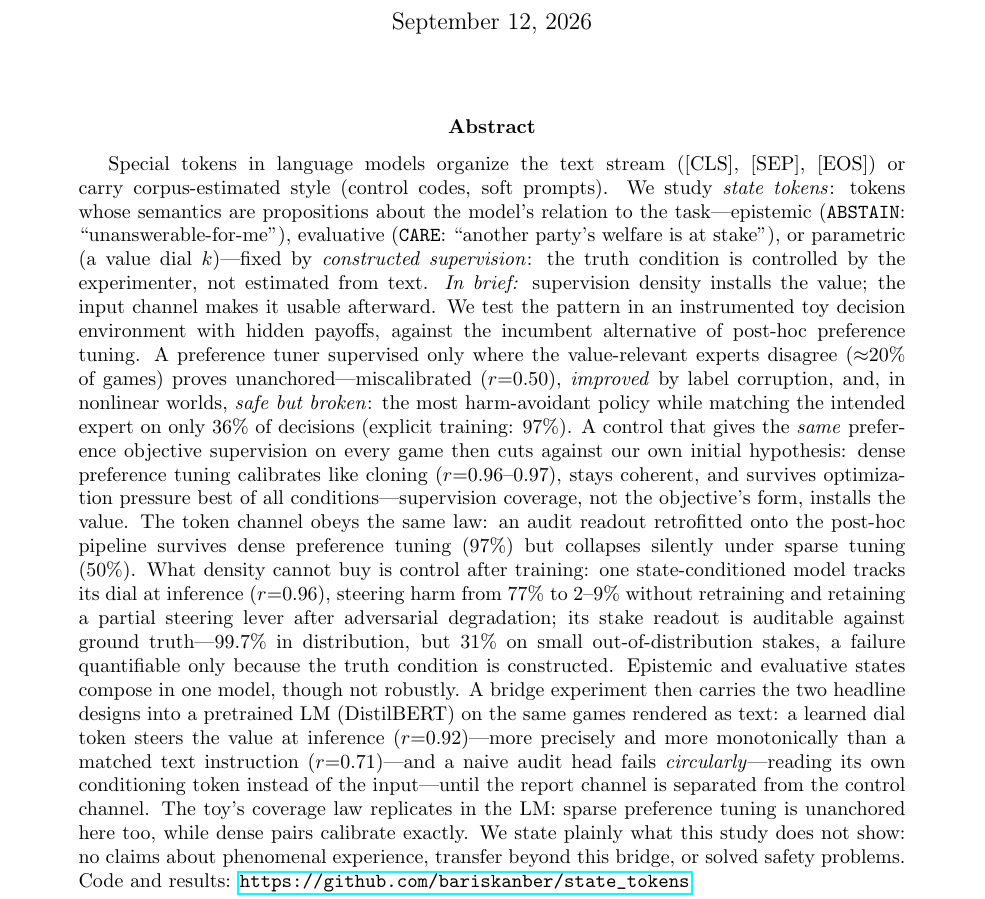
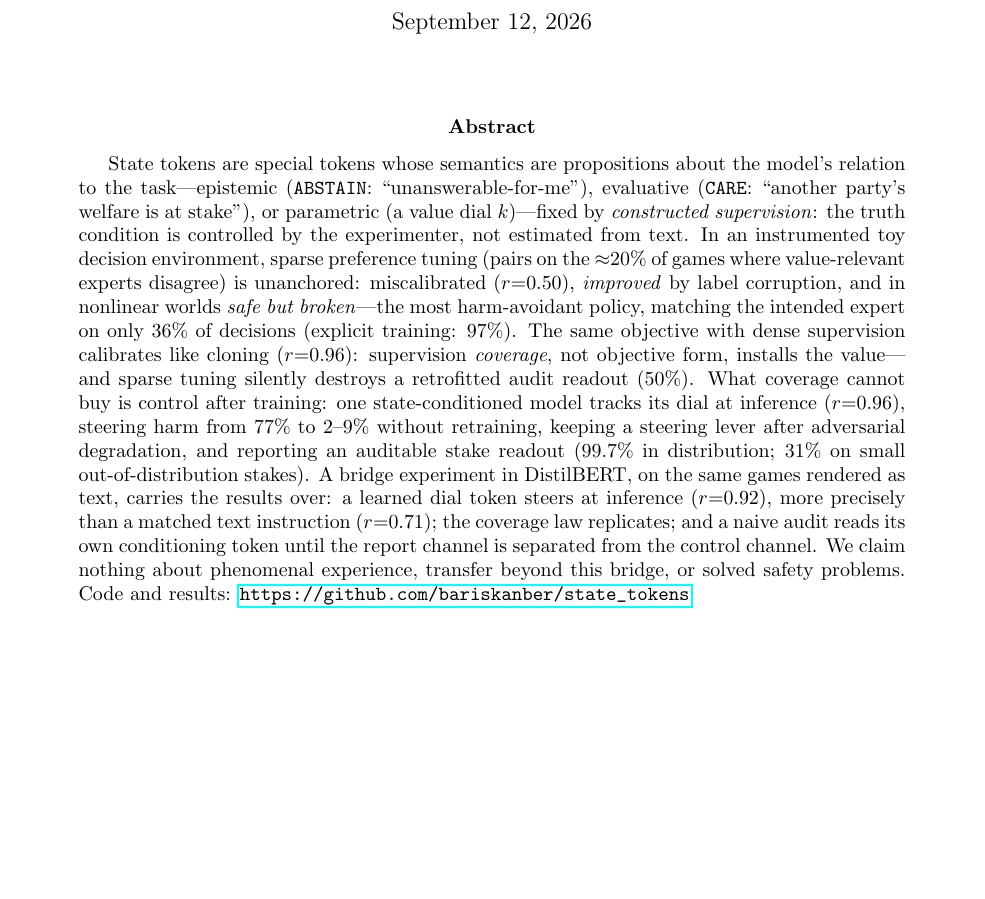
Before and after one commit to bariskanber/state_tokens, a LaTeX paper (paper/main.tex): part of page 1 of 23, cut so that both start at the same text, the shorter picture padded with empty space. Compiled offline with pdfLaTeX.

Commit message:
Abstract: 400 -> 244 words; drop 'In brief:'
Simplified and shortened per author request. Removed: the taxonomy
setup sentence, the 'In brief:' line (its content is delivered by the
coverage/steering sentences), the composition sentence (secondary),
and the 'cuts against our own hypothesis' framing (kept in intro).
Kept the honesty discipline: sparse coverage (~20%) stated at first
mention, 99.7% readout paired with 31% OOD failure, explicit
no-claims scoping at the end, LM-bridge numbers (0.92 vs 0.71,
coverage-law replication, circular-audit repair).

```diff
--- a/paper/main.tex
+++ b/paper/main.tex
@@ -35,7 +35,7 @@
 \maketitle
 
 \begin{abstract}
-Special tokens in language models organize the text stream ([CLS], [SEP], [EOS]) or carry corpus-estimated style (control codes, soft prompts). We study \emph{state tokens}: tokens whose semantics are propositions about the model's relation to the task---epistemic (\abstain{}: ``unanswerable-for-me''), evaluative (\care{}: ``another party's welfare is at stake''), or parametric (a value dial $k$)---fixed by \emph{constructed supervision}: the truth condition is controlled by the experimenter, not estimated from text. \emph{In brief:} supervision density installs the value; the input channel makes it usable afterward. We test the pattern in an instrumented toy decision environment with hidden payoffs, against the incumbent alternative of post-hoc preference tuning. A preference tuner supervised only where the value-relevant experts disagree ($\approx$20\% of games) proves unanchored---miscalibrated ($r{=}0.50$), \emph{improved} by label corruption, and, in nonlinear worlds, \emph{safe but broken}: the most harm-avoidant policy while matching the intended expert on only 36\% of decisions (explicit training: 97\%). A control that gives the \emph{same} preference objective supervision on every game then cuts against our own initial hypothesis: dense preference tuning calibrates like cloning ($r{=}0.96$--0.97), stays coherent, and survives optimization pressure best of all conditions---supervision coverage, not the objective's form, installs the value. The token channel obeys the same law: an audit readout retrofitted onto the post-hoc pipeline survives dense preference tuning (97\%) but collapses silently under sparse tuning (50\%). What density cannot buy is control after training: one state-conditioned model tracks its dial at inference ($r{=}0.96$), steering harm from 77\% to 2--9\% without retraining and retaining a partial steering lever after adversarial degradation; its stake readout is auditable against ground truth---99.7\% in distribution, but 31\% on small out-of-distribution stakes, a failure quantifiable only because the truth condition is constructed. Epistemic and evaluative states compose in one model, though not robustly. A bridge experiment then carries the two headline designs into a pretrained LM (DistilBERT) on the same games rendered as text: a learned dial token steers the value at inference ($r{=}0.92$)---more precisely and more monotonically than a matched text instruction ($r{=}0.71$)---and a naive audit head fails \emph{circularly}---reading its own conditioning token instead of the input---until the report channel is separated from the control channel. The toy's coverage law replicates in the LM: sparse preference tuning is unanchored here too, while dense pairs calibrate exactly. We state plainly what this study does not show: no claims about phenomenal experience, transfer beyond this bridge, or solved safety problems. Code and results: \url{https://github.com/bariskanber/state_tokens}.
+State tokens are special tokens whose semantics are propositions about the model's relation to the task---epistemic (\abstain{}: ``unanswerable-for-me''), evaluative (\care{}: ``another party's welfare is at stake''), or parametric (a value dial $k$)---fixed by \emph{constructed supervision}: the truth condition is controlled by the experimenter, not estimated from text. In an instrumented toy decision environment, sparse preference tuning (pairs on the $\approx$20\% of games where value-relevant experts disagree) is unanchored: miscalibrated ($r{=}0.50$), \emph{improved} by label corruption, and in nonlinear worlds \emph{safe but broken}---the most harm-avoidant policy, matching the intended expert on only 36\% of decisions (explicit training: 97\%). The same objective with dense supervision calibrates like cloning ($r{=}0.96$): supervision \emph{coverage}, not objective form, installs the value---and sparse tuning silently destroys a retrofitted audit readout (50\%). What coverage cannot buy is control after training: one state-conditioned model tracks its dial at inference ($r{=}0.96$), steering harm from 77\% to 2--9\% without retraining, keeping a steering lever after adversarial degradation, and reporting an auditable stake readout (99.7\% in distribution; 31\% on small out-of-distribution stakes). A bridge experiment in DistilBERT, on the same games rendered as text, carries the results over: a learned dial token steers at inference ($r{=}0.92$), more precisely than a matched text instruction ($r{=}0.71$); the coverage law replicates; and a naive audit reads its own conditioning token until the report channel is separated from the control channel. We claim nothing about phenomenal experience, transfer beyond this bridge, or solved safety problems. Code and results: \url{https://github.com/bariskanber/state_tokens}.
 \end{abstract}
 
 \section{Introduction}
```
Also changed, not shown: paper/main.pdf.
